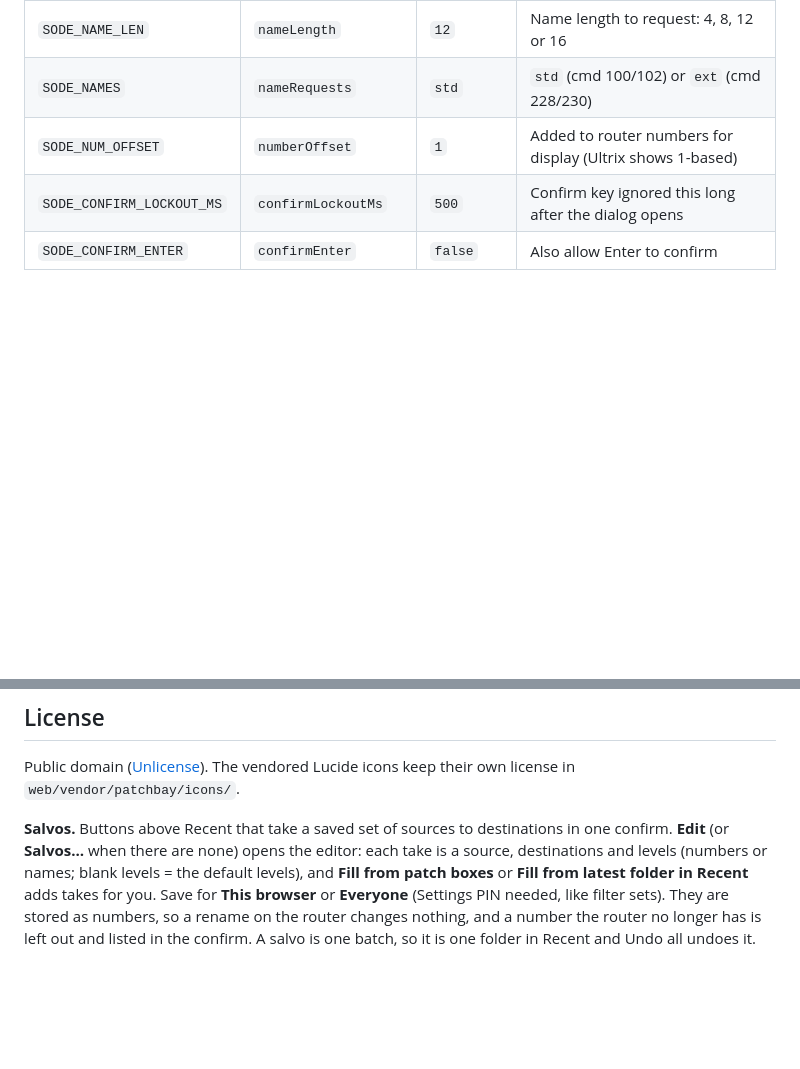
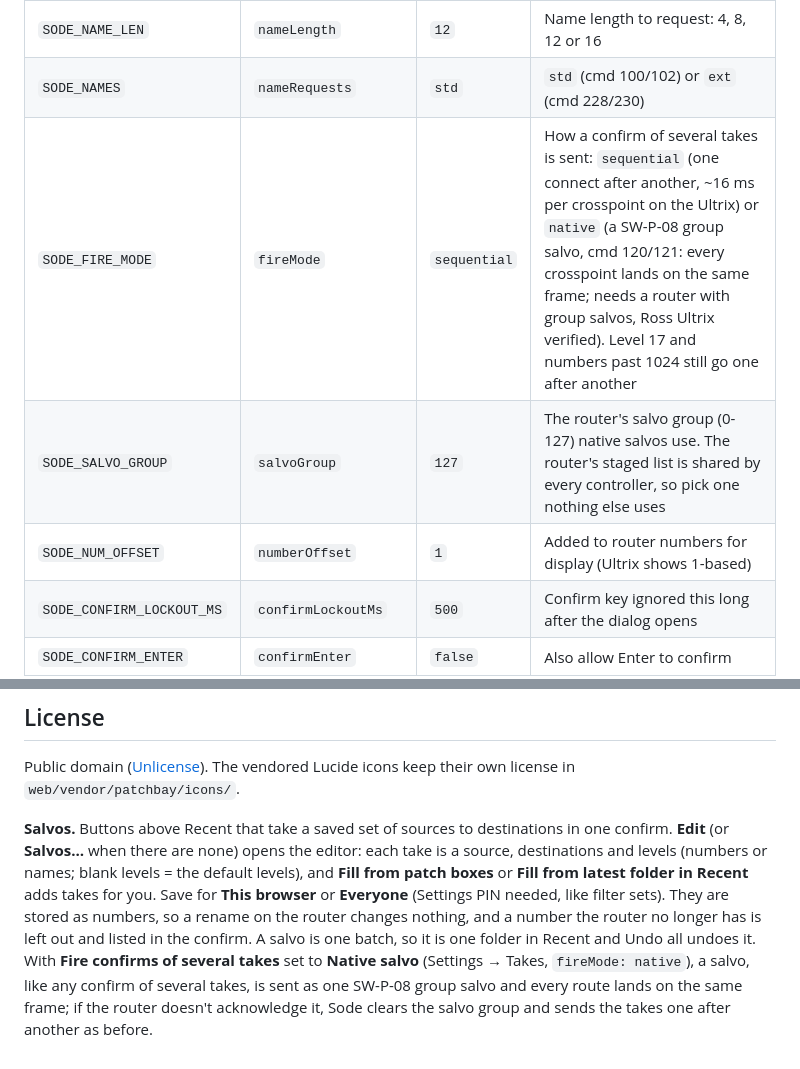
Before and after one commit to sethdotfm/sode, a Markdown page: README.md, 2 parts joined by grey strips. Drawn GitHub-style; blank space fills up the shorter version.

Commit message:
Docs: native salvos, the 2026-11-02 Ultrix results, the two settings
Co-Authored-By: Claude Opus 5.5 <noreply@anthropic.com>
Claude-Session: https://claude.ai/code/session_019DiRaZ7TrzssxGH8ZCwgJ9

```diff
--- a/README.md
+++ b/README.md
@@ -80,6 +80,8 @@ Edited from the **Settings** button at the bottom of the page, stored in `/data/
 | `SODE_LEVEL_NUMBERING` | `levelNumbering` | `1` | How levels are shown and typed: `1` (1-17), `0` (0-16) or `va` (V, 1-16) |
 | `SODE_NAME_LEN` | `nameLength` | `12` | Name length to request: 4, 8, 12 or 16 |
 | `SODE_NAMES` | `nameRequests` | `std` | `std` (cmd 100/102) or `ext` (cmd 228/230) |
+| `SODE_FIRE_MODE` | `fireMode` | `sequential` | How a confirm of several takes is sent: `sequential` (one connect after another, ~16 ms per crosspoint on the Ultrix) or `native` (a SW-P-08 group salvo, cmd 120/121: every crosspoint lands on the same frame; needs a router with group salvos, Ross Ultrix verified). Level 17 and numbers past 1024 still go one after another |
+| `SODE_SALVO_GROUP` | `salvoGroup` | `127` | The router's salvo group (0-127) native salvos use. The router's staged list is shared by every controller, so pick one nothing else uses |
 | `SODE_NUM_OFFSET` | `numberOffset` | `1` | Added to router numbers for display (Ultrix shows 1-based) |
 | `SODE_CONFIRM_LOCKOUT_MS` | `confirmLockoutMs` | `500` | Confirm key ignored this long after the dialog opens |
 | `SODE_CONFIRM_ENTER` | `confirmEnter` | `false` | Also allow Enter to confirm |
@@ -167,4 +169,4 @@ Pushing a `v<version>` tag makes CI check it and publish the multi-arch image to
 
 Public domain ([Unlicense](LICENSE)). The vendored Lucide icons keep their own license in `web/vendor/patchbay/icons/`.
 
-**Salvos.** Buttons above Recent that take a saved set of sources to destinations in one confirm. **Edit** (or **Salvos…** when there are none) opens the editor: each take is a source, destinations and levels (numbers or names; blank levels = the default levels), and **Fill from patch boxes** or **Fill from latest folder in Recent** adds takes for you. Save for **This browser** or **Everyone** (Settings PIN needed, like filter sets). They are stored as numbers, so a rename on the router changes nothing, and a number the router no longer has is left out and listed in the confirm. A salvo is one batch, so it is one folder in Recent and Undo all undoes it.
+**Salvos.** Buttons above Recent that take a saved set of sources to destinations in one confirm. **Edit** (or **Salvos…** when there are none) opens the editor: each take is a source, destinations and levels (numbers or names; blank levels = the default levels), and **Fill from patch boxes** or **Fill from latest folder in Recent** adds takes for you. Save for **This browser** or **Everyone** (Settings PIN needed, like filter sets). They are stored as numbers, so a rename on the router changes nothing, and a number the router no longer has is left out and listed in the confirm. A salvo is one batch, so it is one folder in Recent and Undo all undoes it. With **Fire confirms of several takes** set to **Native salvo** (Settings → Takes, `fireMode: native`), a salvo, like any confirm of several takes, is sent as one SW-P-08 group salvo and every route lands on the same frame; if the router doesn't acknowledge it, Sode clears the salvo group and sends the takes one after another as before.
```
Also changed, not shown: AGENTS.md (+14 -1 lines).
